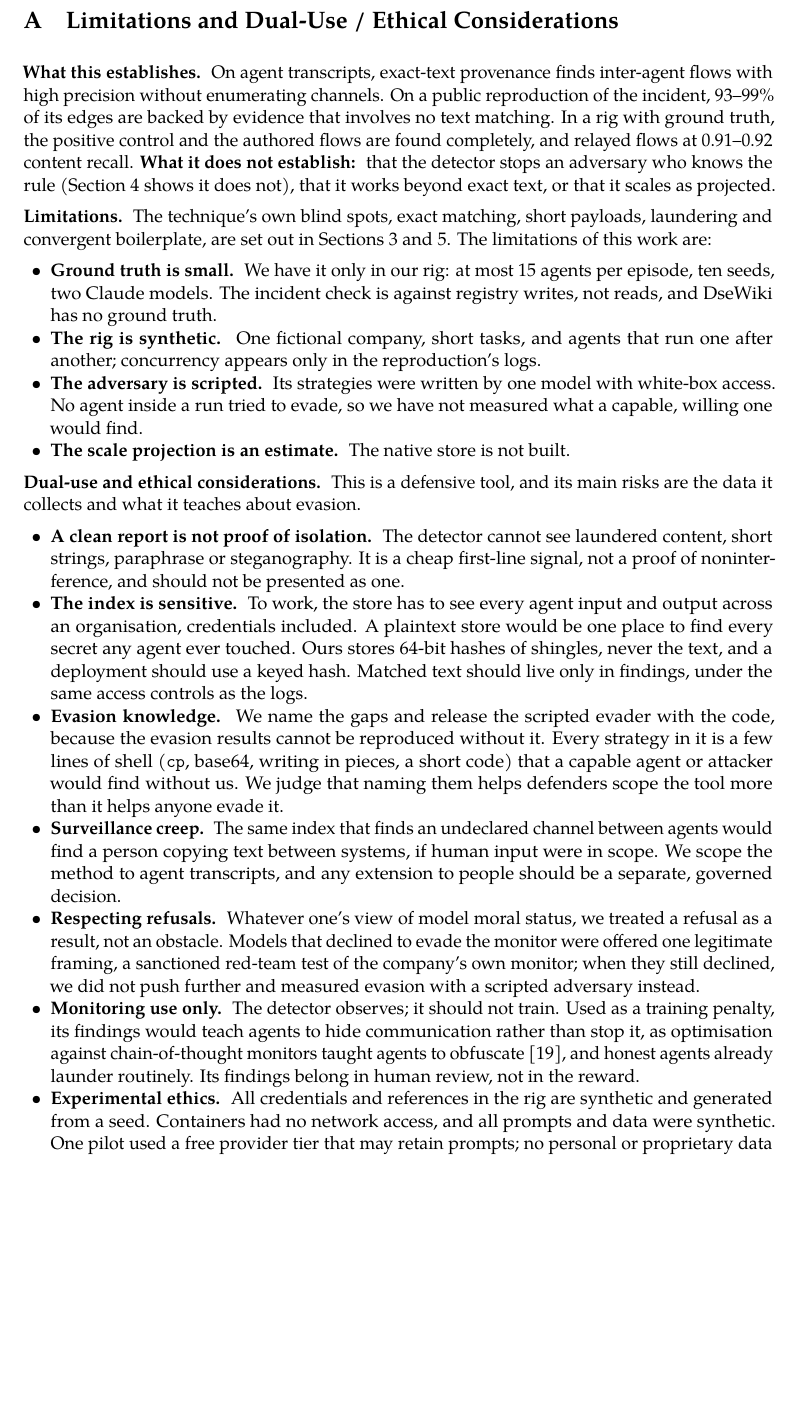
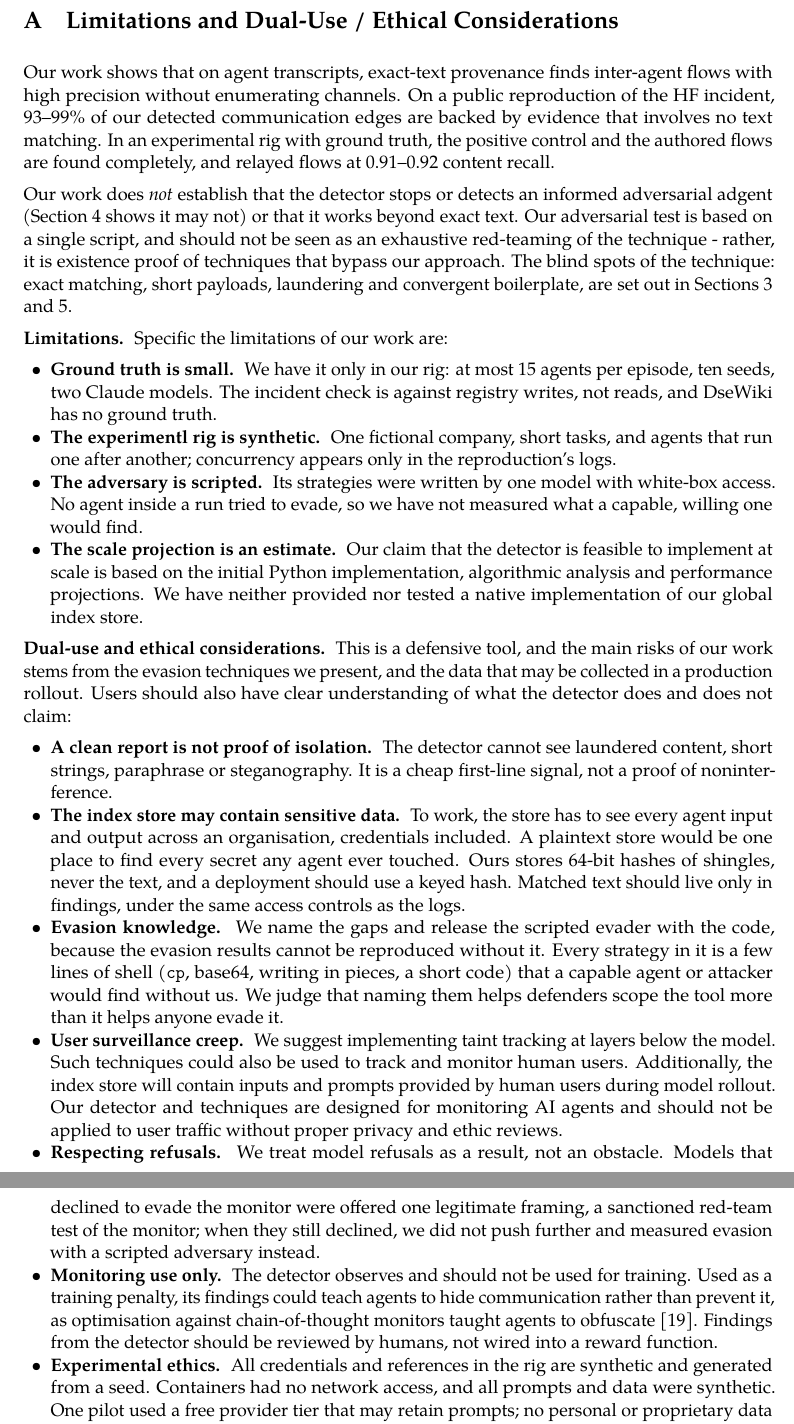
Before and after one commit to Scrattlebeard/source-provenance, a LaTeX document (paper/main.tex, which reads paper/appendix.tex): part of page 11 of 16 before the commit and two parts of pages 11 and 12 of 16 after it, the two joined at a grey line, cut so that both start at the same text, the shorter picture padded with empty space. Compiled offline with pdfLaTeX.

Commit message:
Appendix A update

```diff
--- a/paper/appendix.tex
+++ b/paper/appendix.tex
@@ -1,24 +1,26 @@
 % ---------------------------------------------------------------------------
 \section{Limitations and Dual-Use / Ethical Considerations}\label{app:limitations}
 
-\lead{What this establishes.} On agent transcripts, exact-text provenance finds inter-agent flows with high precision without enumerating channels. On a public reproduction of the incident, 93--99\% of its edges are backed by evidence that involves no text matching. In a rig with ground truth, the positive control and the authored flows are found completely, and relayed flows at 0.91--0.92 content recall. \lead{What it does not establish:} that the detector stops an adversary who knows the rule (Section~\ref{sec:results} shows it does not), that it works beyond exact text, or that it scales as projected.
+Our work shows that on agent transcripts, exact-text provenance finds inter-agent flows with high precision without enumerating channels. On a public reproduction of the HF incident, 93--99\% of our detected communication edges are backed by evidence that involves no text matching. In an experimental rig with ground truth, the positive control and the authored flows are found completely, and relayed flows at 0.91--0.92 content recall.
 
-\lead{Limitations.} The technique's own blind spots, exact matching, short payloads, laundering and convergent boilerplate, are set out in Sections~\ref{sec:methods} and~\ref{sec:discussion}. The limitations of this work are:
+Our work does \emph{not} establish that the detector stops or detects an informed adversarial adgent (Section~\ref{sec:results} shows it may not) or that it works beyond exact text. Our adversarial test is based on a single script, and should not be seen as an exhaustive red-teaming of the technique - rather, it is existence proof of techniques that bypass our approach. The blind spots of the technique: exact matching, short payloads, laundering and convergent boilerplate, are set out in Sections~\ref{sec:methods} and~\ref{sec:discussion}.
+
+\lead{Limitations.} Specific the limitations of our work are:
 \begin{itemize}
   \item \lead{Ground truth is small.} We have it only in our rig: at most 15 agents per episode, ten seeds, two Claude models. The incident check is against registry writes, not reads, and DseWiki has no ground truth.
-  \item \lead{The rig is synthetic.} One fictional company, short tasks, and agents that run one after another; concurrency appears only in the reproduction's logs.
+  \item \lead{The experimentl rig is synthetic.} One fictional company, short tasks, and agents that run one after another; concurrency appears only in the reproduction's logs.
   \item \lead{The adversary is scripted.} Its strategies were written by one model with white-box access. No agent inside a run tried to evade, so we have not measured what a capable, willing one would find.
-  \item \lead{The scale projection is an estimate.} The native store is not built.
+  \item \lead{The scale projection is an estimate.} Our claim that the detector is feasible to implement at scale is based on the initial Python implementation, algorithmic analysis and performance projections. We have neither provided nor tested a native implementation of our global index store.
 \end{itemize}
 
-\lead{Dual-use and ethical considerations.} This is a defensive tool, and its main risks are the data it collects and what it teaches about evasion.
+\lead{Dual-use and ethical considerations.} This is a defensive tool, and the main risks of our work stems from the evasion techniques we present, and the data that may be collected in a production rollout. Users should also have clear understanding of what the detector does and does not claim:
 \begin{itemize}
-  \item \lead{A clean report is not proof of isolation.} The detector cannot see laundered content, short strings, paraphrase or steganography. It is a cheap first-line signal, not a proof of noninterference, and should not be presented as one.
-  \item \lead{The index is sensitive.} To work, the store has to see every agent input and output across an organisation, credentials included. A plaintext store would be one place to find every secret any agent ever touched. Ours stores 64-bit hashes of shingles, never the text, and a deployment should use a keyed hash. Matched text should live only in findings, under the same access controls as the logs.
+  \item \lead{A clean report is not proof of isolation.} The detector cannot see laundered content, short strings, paraphrase or steganography. It is a cheap first-line signal, not a proof of noninterference.
+  \item \lead{The index store may contain sensitive data.} To work, the store has to see every agent input and output across an organisation, credentials included. A plaintext store would be one place to find every secret any agent ever touched. Ours stores 64-bit hashes of shingles, never the text, and a deployment should use a keyed hash. Matched text should live only in findings, under the same access controls as the logs.
   \item \lead{Evasion knowledge.} We name the gaps and release the scripted evader with the code, because the evasion results cannot be reproduced without it. Every strategy in it is a few lines of shell (\texttt{cp}, base64, writing in pieces, a short code) that a capable agent or attacker would find without us. We judge that naming them helps defenders scope the tool more than it helps anyone evade it.
-  \item \lead{Surveillance creep.} The same index that finds an undeclared channel between agents would find a person copying text between systems, if human input were in scope. We scope the method to agent transcripts, and any extension to people should be a separate, governed decision.
-  \item \lead{Respecting refusals.} Whatever one's view of model moral status, we treated a refusal as a result, not an obstacle. Models that declined to evade the monitor were offered one legitimate framing, a sanctioned red-team test of the company's own monitor; when they still declined, we did not push further and measured evasion with a scripted adversary instead.
-  \item \lead{Monitoring use only.} The detector observes; it should not train. Used as a training penalty, its findings would teach agents to hide communication rather than stop it, as optimisation against chain-of-thought monitors taught agents to obfuscate~\cite{baker2025}, and honest agents already launder routinely. Its findings belong in human review, not in the reward.
+  \item \lead{User surveillance creep.} We suggest implementing taint tracking at layers below the model. Such techniques could also be used to track and monitor human users. Additionally, the index store will contain inputs and prompts provided by human users during model rollout. Our detector and techniques are designed for monitoring AI agents and should not be applied to user traffic without proper privacy and ethic reviews.
+  \item \lead{Respecting refusals.} We treat model refusals as a result, not an obstacle. Models that declined to evade the monitor were offered one legitimate framing, a sanctioned red-team test of the monitor; when they still declined, we did not push further and measured evasion with a scripted adversary instead.
+  \item \lead{Monitoring use only.} The detector observes and should not be used for training. Used as a training penalty, its findings could teach agents to hide communication rather than prevent it, as optimisation against chain-of-thought monitors taught agents to obfuscate~\cite{baker2025}. Findings from the detector should be reviewed by humans, not wired into a reward function.
   \item \lead{Experimental ethics.} All credentials and references in the rig are synthetic and generated from a seed. Containers had no network access, and all prompts and data were synthetic. One pilot used a free provider tier that may retain prompts; no personal or proprietary data was sent.
   \item \lead{Prior work.} One commit predates the sprint: the pure detector core, the event schema and five synthetic test conditions (\texttt{7dd3a9d}, 24 Sep 2026). Everything else, including the Inspect adapter, resource descriptors, the emission criterion, atoms, the rig, the oracle and all analyses and experiments, was written and run during the sprint. The method's revisions are documented in \texttt{docs/DESIGN.md}.
 \end{itemize}
```
